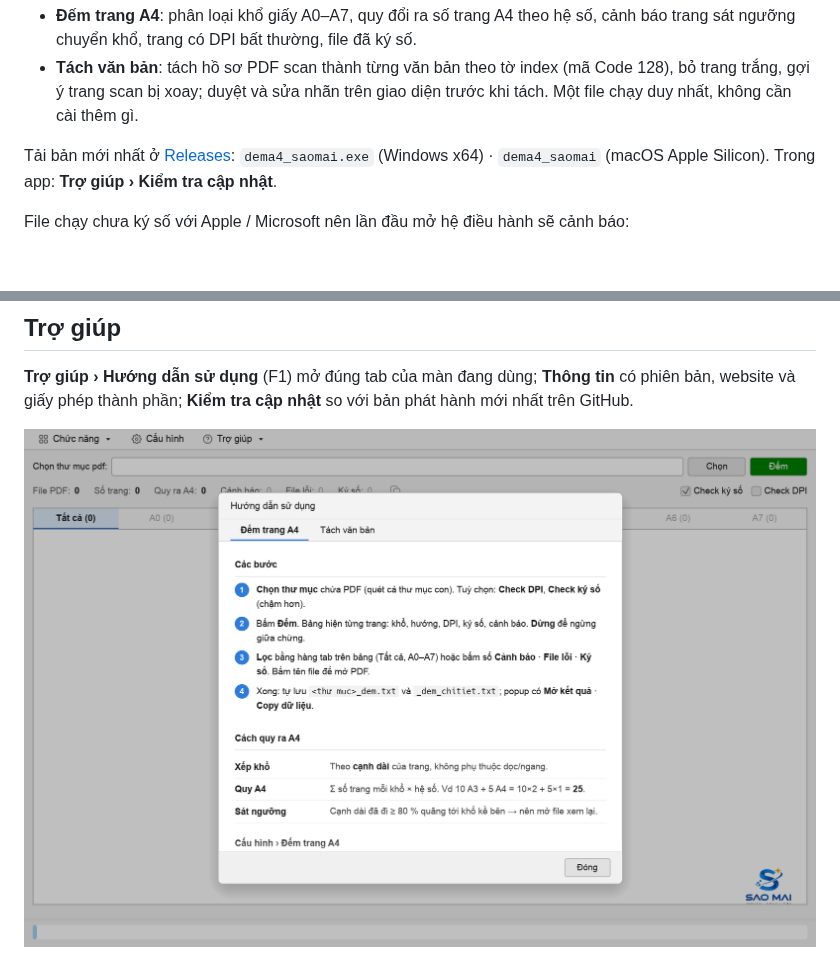
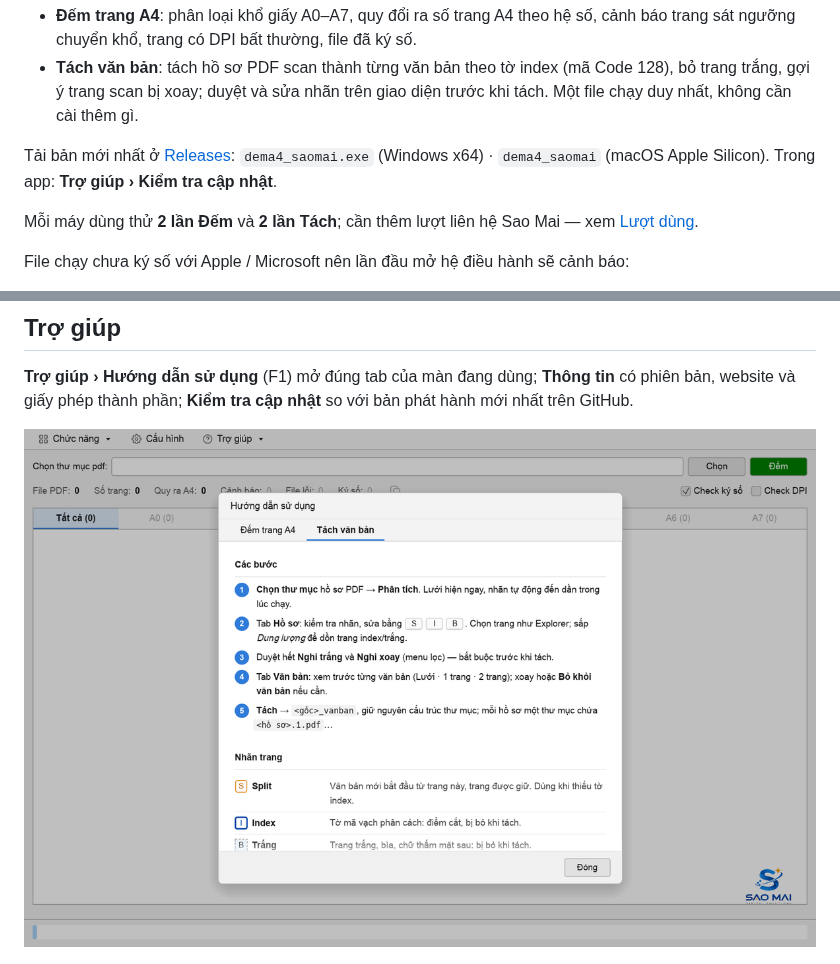
Before and after one commit to quangtv1/dema4, a Markdown page: README.md, 2 parts joined by grey strips. GitHub-like rendering; pictures changed too: docs/anh/huong-dan.png; blank space fills up the shorter version.

Commit message:
docs: cập nhật README và ảnh chụp màn hình v1.0.0

```diff
--- a/README.md
+++ b/README.md
@@ -6,6 +6,8 @@
 - **Tách văn bản**: tách hồ sơ PDF scan thành từng văn bản theo tờ index (mã Code 128), bỏ trang trắng, gợi ý trang scan bị xoay; duyệt và sửa nhãn trên giao diện trước khi tách. Một file chạy duy nhất, không cần cài thêm gì.
 
 Tải bản mới nhất ở [Releases](https://github.com/quangtv1/dema4/releases): `dema4_saomai.exe` (Windows x64) · `dema4_saomai` (macOS Apple Silicon). Trong app: **Trợ giúp › Kiểm tra cập nhật**.
+
+Mỗi máy dùng thử **2 lần Đếm** và **2 lần Tách**; cần thêm lượt liên hệ Sao Mai — xem [Lượt dùng](#lượt-dùng-license).
 
 File chạy chưa ký số với Apple / Microsoft nên lần đầu mở hệ điều hành sẽ cảnh báo:
 
```
Also changed, not shown: docs/anh/het-luot.png, docs/anh/tach-dang-phan-tich.png, docs/anh/tach-dang-tach.png, docs/anh/thong-tin.png.
